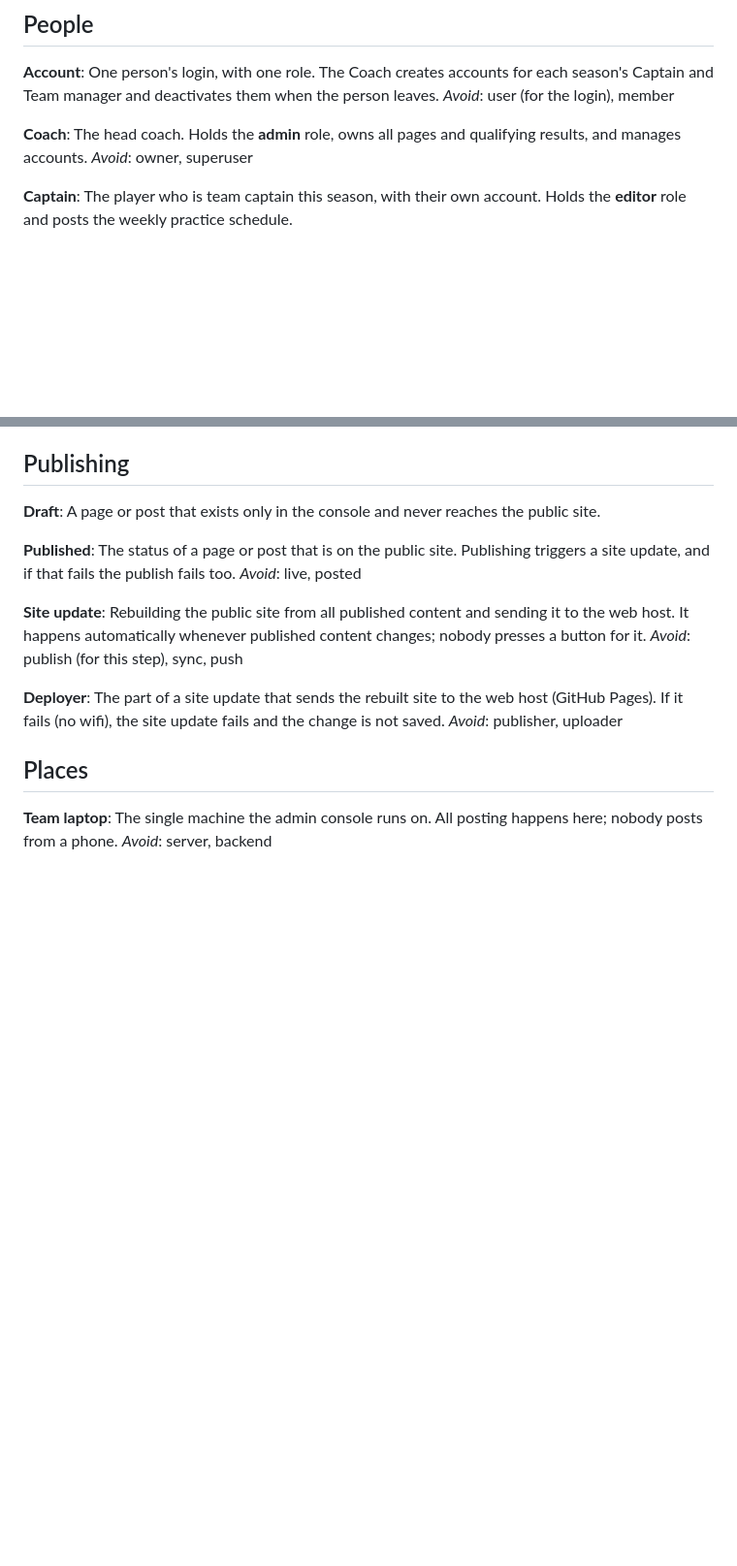
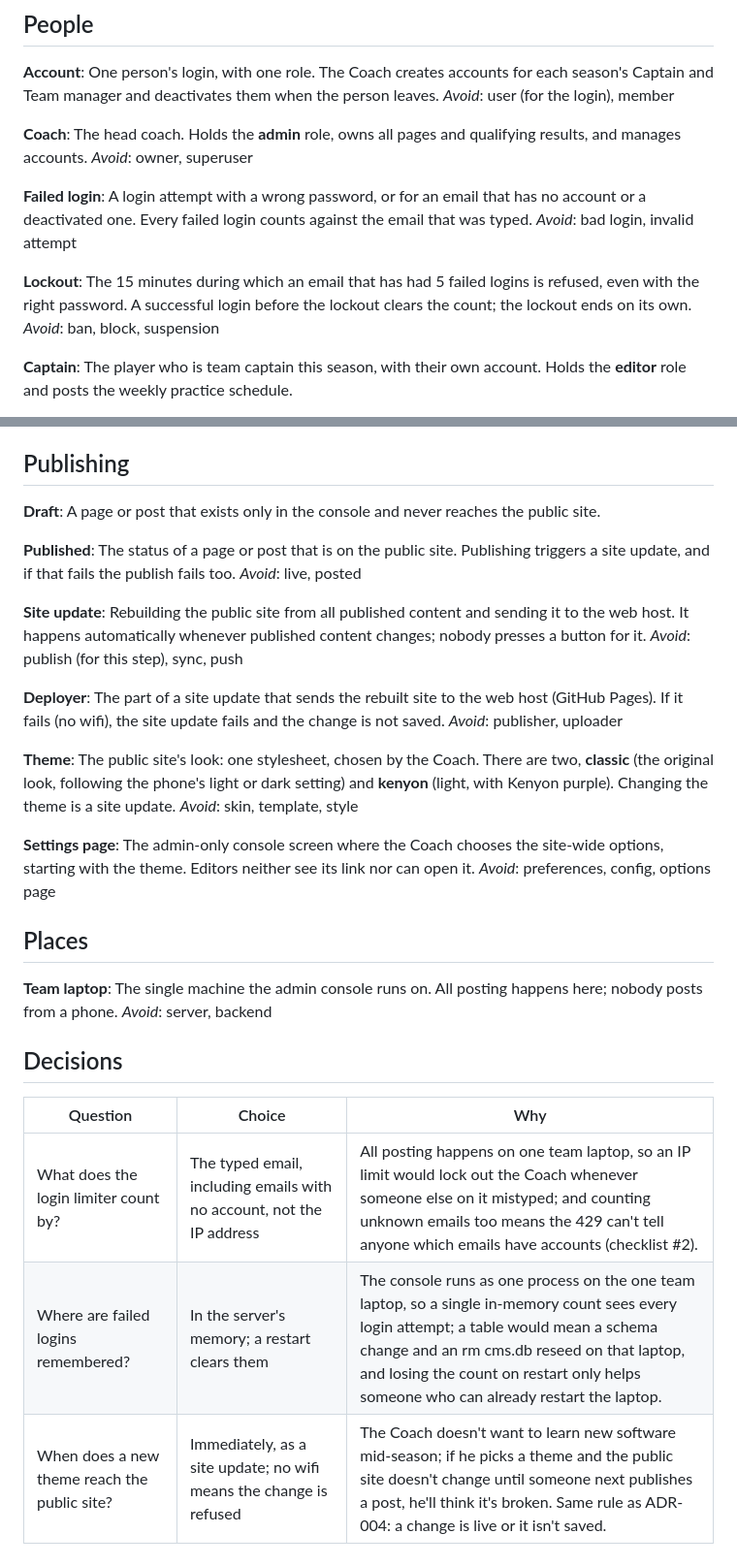
Before and after one commit to RafaelFrias1/iphs400-mp2-cms, a Markdown page: CONTEXT.md, 2 parts joined by grey strips. Shown at 97% size. Drawn GitHub-style; blank space fills up the shorter version.

Commit message:
P3: decision record in CONTEXT.md and ADR-006
Co-Authored-By: Claude Opus 5.5 <noreply@anthropic.com>

```diff
--- a/CONTEXT.md
+++ b/CONTEXT.md
@@ -11,6 +11,14 @@ _Avoid_: user (for the login), member
 **Coach**:
 The head coach. Holds the **admin** role, owns all pages and qualifying results, and manages accounts.
 _Avoid_: owner, superuser
+
+**Failed login**:
+A login attempt with a wrong password, or for an email that has no account or a deactivated one. Every failed login counts against the email that was typed.
+_Avoid_: bad login, invalid attempt
+
+**Lockout**:
+The 15 minutes during which an email that has had 5 failed logins is refused, even with the right password. A successful login before the lockout clears the count; the lockout ends on its own.
+_Avoid_: ban, block, suspension
 
 **Captain**:
 The player who is team captain this season, with their own account. Holds the **editor** role and posts the weekly practice schedule.
@@ -92,8 +100,24 @@ _Avoid_: publish (for this step), sync, push
 The part of a site update that sends the rebuilt site to the web host (GitHub Pages). If it fails (no wifi), the site update fails and the change is not saved.
 _Avoid_: publisher, uploader
 
+**Theme**:
+The public site's look: one stylesheet, chosen by the Coach. There are two, **classic** (the original look, following the phone's light or dark setting) and **kenyon** (light, with Kenyon purple). Changing the theme is a site update.
+_Avoid_: skin, template, style
+
+**Settings page**:
+The admin-only console screen where the Coach chooses the site-wide options, starting with the theme. Editors neither see its link nor can open it.
+_Avoid_: preferences, config, options page
+
 ## Places
 
 **Team laptop**:
 The single machine the admin console runs on. All posting happens here; nobody posts from a phone.
 _Avoid_: server, backend
+
+## Decisions
+
+| Question | Choice | Why |
+|---|---|---|
+| What does the login limiter count by? | The typed email, including emails with no account, not the IP address | All posting happens on one team laptop, so an IP limit would lock out the Coach whenever someone else on it mistyped; and counting unknown emails too means the 429 can't tell anyone which emails have accounts (checklist #2). |
+| Where are failed logins remembered? | In the server's memory; a restart clears them | The console runs as one process on the one team laptop, so a single in-memory count sees every login attempt; a table would mean a schema change and an rm cms.db reseed on that laptop, and losing the count on restart only helps someone who can already restart the laptop. |
+| When does a new theme reach the public site? | Immediately, as a site update; no wifi means the change is refused | The Coach doesn't want to learn new software mid-season; if he picks a theme and the public site doesn't change until someone next publishes a post, he'll think it's broken. Same rule as ADR-004: a change is live or it isn't saved. |
```
Also changed, not shown: docs/adr/ADR-006-login-limiter-in-memory.md (added, +46 -0 lines), notes/mp2plus-grill-decisions.md (added, +88 -0 lines).
